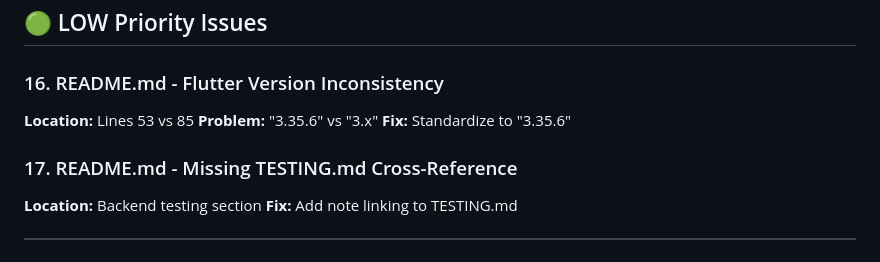
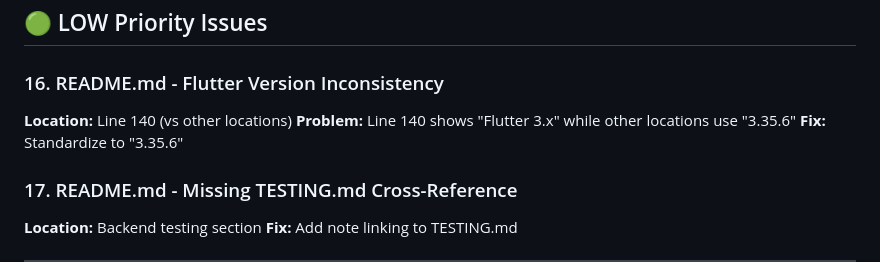
Before and after one commit to lucasxf/wine-reviewer, a Markdown page: .claude/docs-review-findings.md, the part around the change. Drawn GitHub-style.

Commit message:
Update .claude/docs-review-findings.md
Co-authored-by: Copilot <175728472+Copilot@users.noreply.github.com>

```diff
--- a/.claude/docs-review-findings.md
+++ b/.claude/docs-review-findings.md
@@ -116,8 +116,8 @@ Comprehensive review of Wine Reviewer project documentation found **30+ issues**
 ## 🟢 LOW Priority Issues
 
 ### 16. README.md - Flutter Version Inconsistency
-**Location:** Lines 53 vs 85
-**Problem:** "3.35.6" vs "3.x"
+**Location:** Line 140 (vs other locations)
+**Problem:** Line 140 shows "Flutter 3.x" while other locations use "3.35.6"
 **Fix:** Standardize to "3.35.6"
 
 ### 17. README.md - Missing TESTING.md Cross-Reference
```
